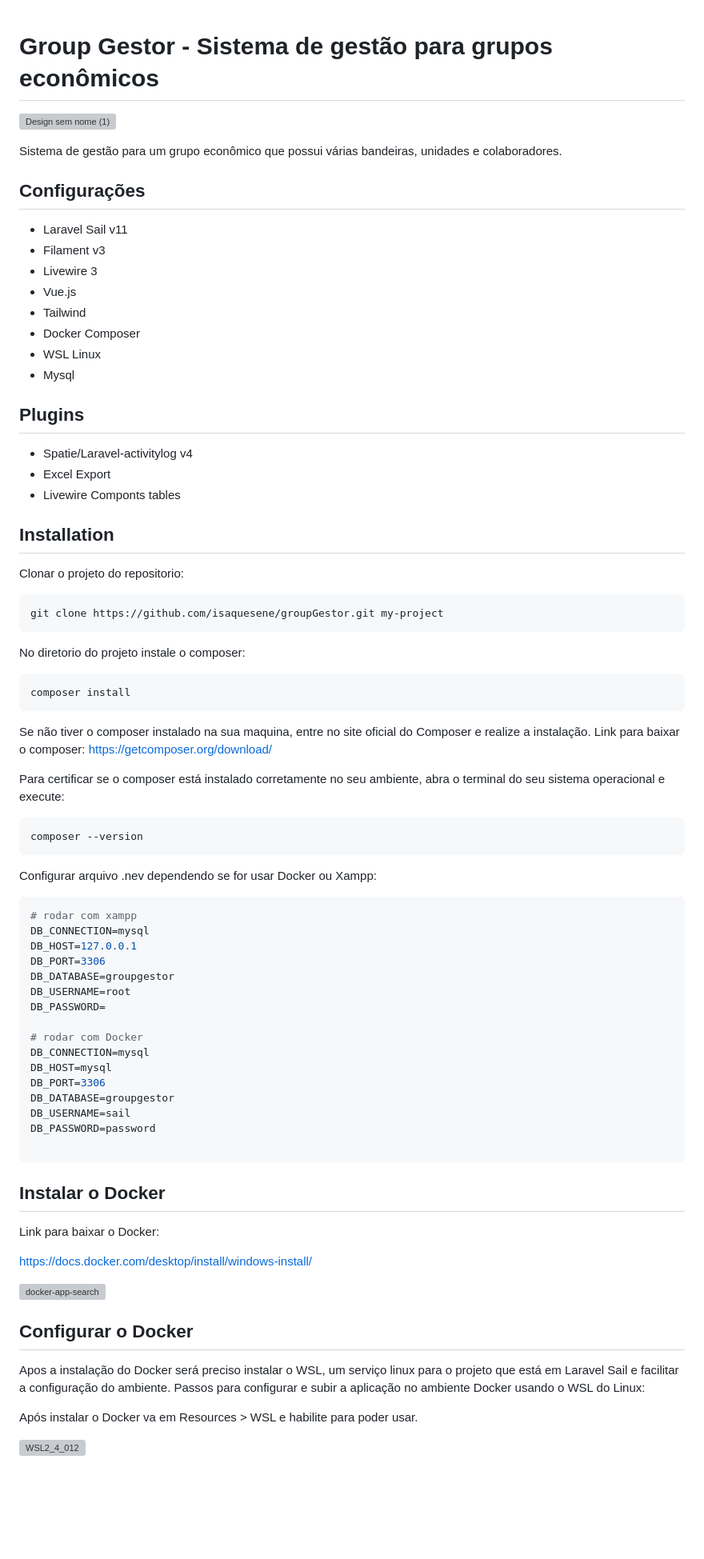
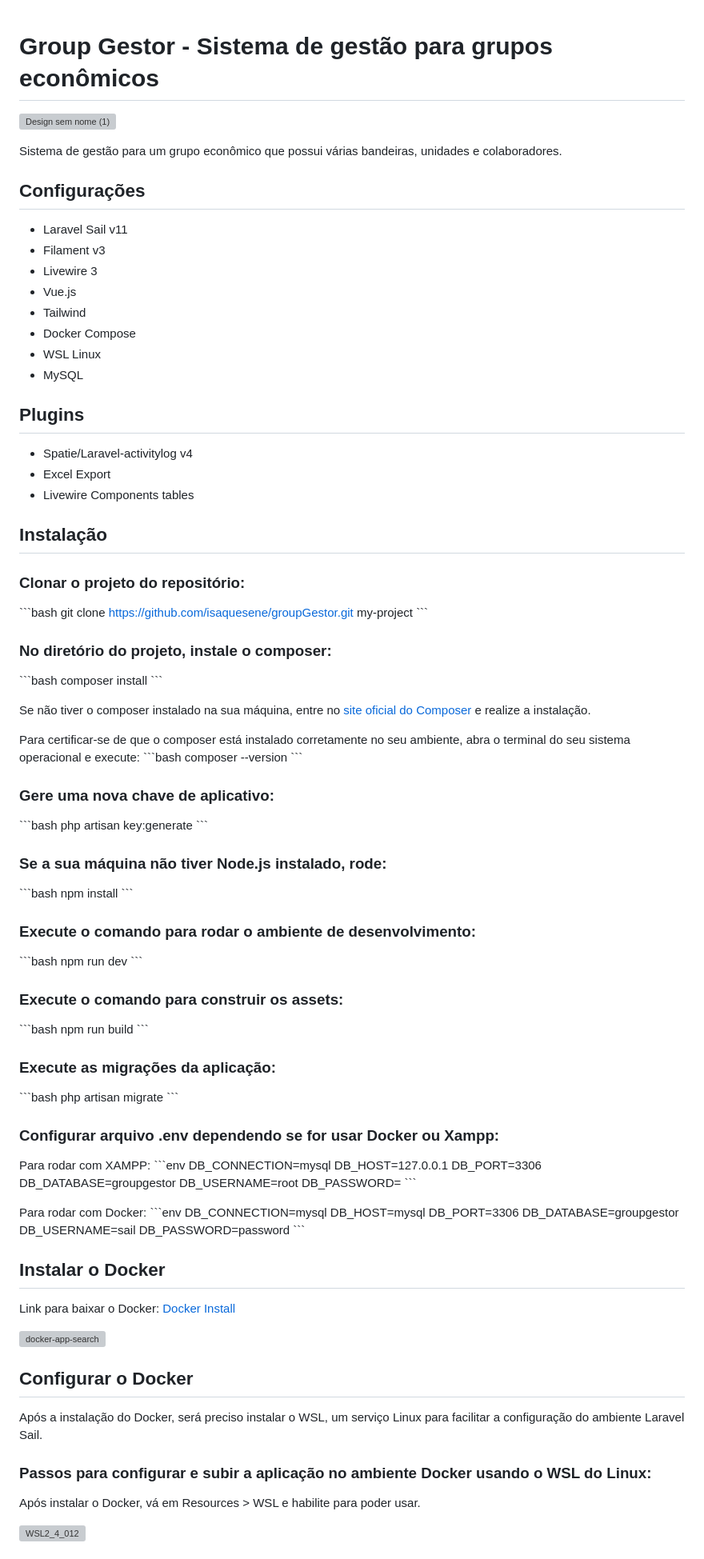
Before and after one commit to isaquesene/groupGestor, a Markdown page: README.md, the part around one of its changes. Shown at 80% size. GitHub-like rendering; blank space fills up the shorter version; grey boxes are pictures that could not be loaded.

Commit message:
Update README.md
orientações finais

````diff
--- a/README.md
+++ b/README.md
@@ -1,3 +1,4 @@
+
 # Group Gestor - Sistema de gestão para grupos econômicos
 
 <div class="filament-hidden">
@@ -6,82 +7,104 @@
 
 </div>
 
-Sistema de gestão para um grupo econômico que possui
-várias bandeiras, unidades e colaboradores.
+Sistema de gestão para um grupo econômico que possui várias bandeiras, unidades e colaboradores.
 
 ## Configurações
 
--   Laravel Sail v11
--   Filament v3
--   Livewire 3
--   Vue.js
--   Tailwind
--   Docker Composer
--   WSL Linux
--   Mysql
+- Laravel Sail v11
+- Filament v3
+- Livewire 3
+- Vue.js
+- Tailwind
+- Docker Compose
+- WSL Linux
+- MySQL
 
 ## Plugins
 
--   Spatie/Laravel-activitylog v4
--   Excel Export
--   Livewire Componts tables
+- Spatie/Laravel-activitylog v4
+- Excel Export
+- Livewire Components tables
 
-## Installation
+## Instalação
 
-Clonar o projeto do repositorio:
-```bash
+### Clonar o projeto do repositório:
+\`\`\`bash
 git clone https://github.com/isaquesene/groupGestor.git my-project
-```
+\`\`\`
 
-No diretorio do projeto instale o composer:
-```bash
+### No diretório do projeto, instale o composer:
+\`\`\`bash
 composer install
-```
+\`\`\`
 
-Se não tiver o composer instalado na sua maquina, entre no site oficial do Composer e realize a instalação.
-Link para baixar o composer:
-https://getcomposer.org/download/
+Se não tiver o composer instalado na sua máquina, entre no [site oficial do Composer](https://getcomposer.org/download/) e realize a instalação.
 
-Para certificar se o composer está instalado corretamente no seu ambiente, abra o terminal do seu sistema operacional e execute:
-```bash
+Para certificar-se de que o composer está instalado corretamente no seu ambiente, abra o terminal do seu sistema operacional e execute:
+\`\`\`bash
 composer --version
-```
+\`\`\`
 
-Configurar arquivo .nev dependendo se for usar Docker ou Xampp:
+### Gere uma nova chave de aplicativo:
+\`\`\`bash
+php artisan key:generate
+\`\`\`
 
-```bash
-# rodar com xampp
+### Se a sua máquina não tiver Node.js instalado, rode:
+\`\`\`bash
+npm install
+\`\`\`
+
+### Execute o comando para rodar o ambiente de desenvolvimento:
+\`\`\`bash
+npm run dev
+\`\`\`
+
+### Execute o comando para construir os assets:
+\`\`\`bash
+npm run build
+\`\`\`
+
+### Execute as migrações da aplicação:
+\`\`\`bash
+php artisan migrate
+\`\`\`
+
+### Configurar arquivo .env dependendo se for usar Docker ou Xampp:
+
+Para rodar com XAMPP:
+\`\`\`env
 DB_CONNECTION=mysql
 DB_HOST=127.0.0.1
 DB_PORT=3306
 DB_DATABASE=groupgestor
 DB_USERNAME=root
 DB_PASSWORD=
+\`\`\`
 
-# rodar com Docker
+Para rodar com Docker:
+\`\`\`env
 DB_CONNECTION=mysql
 DB_HOST=mysql
 DB_PORT=3306
 DB_DATABASE=groupgestor
 DB_USERNAME=sail
 DB_PASSWORD=password
-
-```
+\`\`\`
 
 ## Instalar o Docker
 
-Link para baixar o Docker:
-
-https://docs.docker.com/desktop/install/windows-install/
+Link para baixar o Docker: [Docker Install](https://docs.docker.com/desktop/install/windows-install/)
 
 ![docker-app-search](https://github.com/isaquesene/groupGestor/assets/109972304/c4a5dc91-9cdd-4c48-8861-d1bf4d70af06)
 
 ## Configurar o Docker
 
-Apos a instalação do Docker será preciso instalar o WSL, um serviço linux para o projeto que está em Laravel Sail e facilitar a configuração do ambiente.
-Passos para configurar e subir a aplicação no ambiente Docker usando o WSL do Linux:
+Após a instalação do Docker, será preciso instalar o WSL, um serviço Linux para facilitar a configuração do ambiente Laravel Sail.
 
-Após instalar o Docker va em Resources > WSL e habilite para poder usar.
+### Passos para configurar e subir a aplicação no ambiente Docker usando o WSL do Linux:
+
+Após instalar o Docker, vá em Resources > WSL e habilite para poder usar.
 
 ![WSL2_4_012](https://github.com/isaquesene/groupGestor/assets/109972304/ac21d885-f69a-454c-982a-dbd6ac94ab72)
 
````
Also changed, not shown: other parts of README.md (+43 -44 lines).
